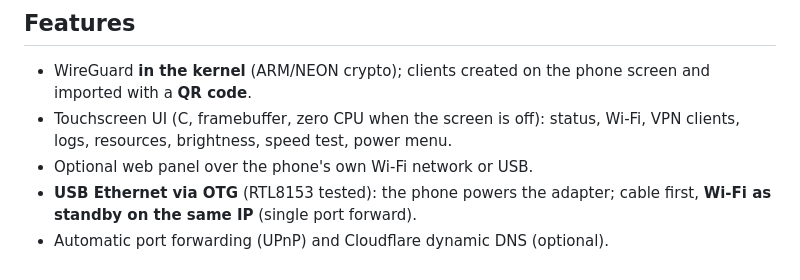
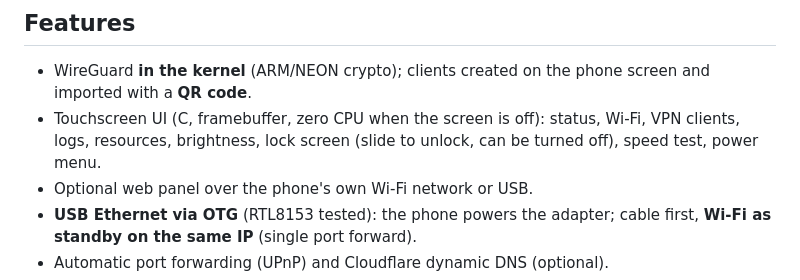
Before and after one commit to Farwebsite/j1-open-vpn, a Markdown page: README.en.md, the part around the change. GitHub-like rendering.

Commit message:
Release 1.2.0: lock screen
Co-Authored-By: Claude Opus 5.5 <noreply@anthropic.com>

```diff
--- a/README.en.md
+++ b/README.en.md
@@ -11,7 +11,7 @@ RAM prices are sky-high, so even a small home server costs more and more. Meanwh
 ## Features
 
 - WireGuard **in the kernel** (ARM/NEON crypto); clients created on the phone screen and imported with a **QR code**.
-- Touchscreen UI (C, framebuffer, zero CPU when the screen is off): status, Wi-Fi, VPN clients, logs, resources, brightness, speed test, power menu.
+- Touchscreen UI (C, framebuffer, zero CPU when the screen is off): status, Wi-Fi, VPN clients, logs, resources, brightness, lock screen (slide to unlock, can be turned off), speed test, power menu.
 - Optional web panel over the phone's own Wi-Fi network or USB.
 - **USB Ethernet via OTG** (RTL8153 tested): the phone powers the adapter; cable first, **Wi-Fi as standby on the same IP** (single port forward).
 - Automatic port forwarding (UPnP) and Cloudflare dynamic DNS (optional).
```
Also changed, not shown: README.md (+2 -1 lines), docs/img/pantalla.png, 1 other file.
